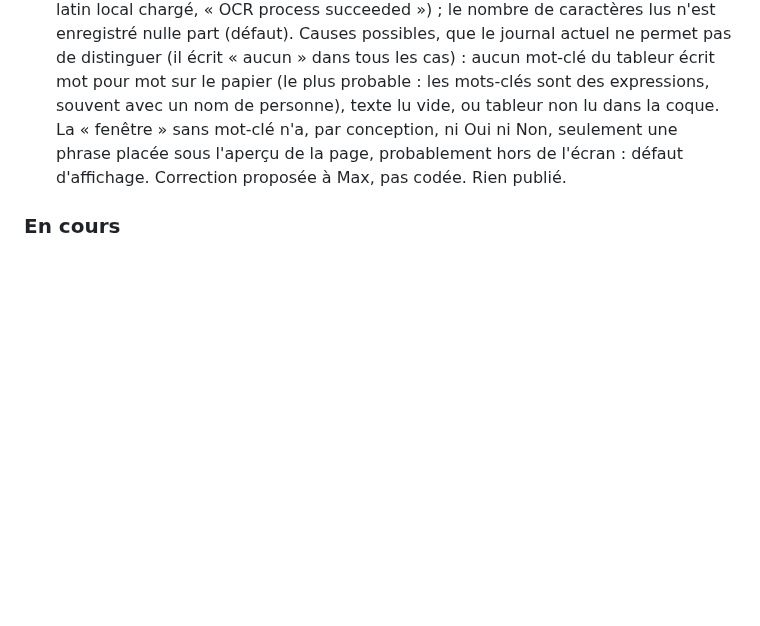
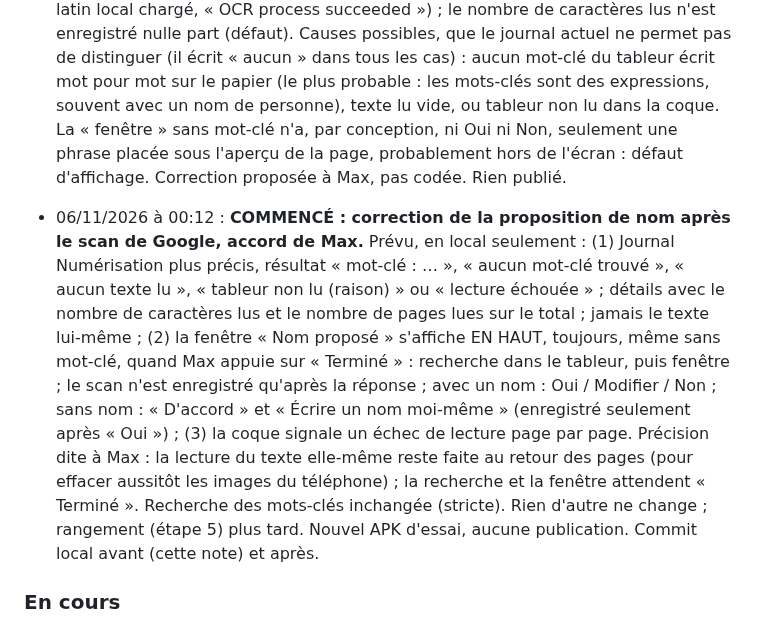
Before and after one commit to maxlavegie-dev/cap, a Markdown page: JOURNAL_DE_BORD.md, the part around the change. Drawn GitHub-style; blank space fills up the shorter version.

Commit message:
Journal : debut de la correction de la proposition de nom
Co-Authored-By: Claude Opus 5.5 <noreply@anthropic.com>

```diff
--- a/JOURNAL_DE_BORD.md
+++ b/JOURNAL_DE_BORD.md
@@ -352,6 +352,8 @@ Zencoder note chaque étape dans ce journal AVANT de la commencer. Jamais deux o
 
 - 06/11/2026 à 00:06 : **Essai de `cap-coque-essai-c11.apk` par Max (vrai document peu sensible) : scanner de Google RÉUSSI, mais aucune fenêtre de proposition de nom vue.** Le scanner de Google marche très bien (bords, nettoyage, dépôt dans 00_A_CLASSER) ; le scan est resté sous son nom SCAN-2026-11-06… (vers 00:01) ; Journal Numérisation : « Lecture du texte », résultat « aucun », nom proposé « aucun », ancien nom = nom retenu, réponse « sans réponse ». Recherche (lecture seule, journaux du téléphone filtrés sur ML Kit seulement, rien enregistré) : la lecture du texte a bien tourné sur le téléphone (00:01:28, modèle latin local chargé, « OCR process succeeded ») ; le nombre de caractères lus n'est enregistré nulle part (défaut). Causes possibles, que le journal actuel ne permet pas de distinguer (il écrit « aucun » dans tous les cas) : aucun mot-clé du tableur écrit mot pour mot sur le papier (le plus probable : les mots-clés sont des expressions, souvent avec un nom de personne), texte lu vide, ou tableur non lu dans la coque. La « fenêtre » sans mot-clé n'a, par conception, ni Oui ni Non, seulement une phrase placée sous l'aperçu de la page, probablement hors de l'écran : défaut d'affichage. Correction proposée à Max, pas codée. Rien publié.
 
+- 06/11/2026 à 00:12 : **COMMENCÉ : correction de la proposition de nom après le scan de Google, accord de Max.** Prévu, en local seulement : (1) Journal Numérisation plus précis, résultat « mot-clé : … », « aucun mot-clé trouvé », « aucun texte lu », « tableur non lu (raison) » ou « lecture échouée » ; détails avec le nombre de caractères lus et le nombre de pages lues sur le total ; jamais le texte lui-même ; (2) la fenêtre « Nom proposé » s'affiche EN HAUT, toujours, même sans mot-clé, quand Max appuie sur « Terminé » : recherche dans le tableur, puis fenêtre ; le scan n'est enregistré qu'après la réponse ; avec un nom : Oui / Modifier / Non ; sans nom : « D'accord » et « Écrire un nom moi-même » (enregistré seulement après « Oui ») ; (3) la coque signale un échec de lecture page par page. Précision dite à Max : la lecture du texte elle-même reste faite au retour des pages (pour effacer aussitôt les images du téléphone) ; la recherche et la fenêtre attendent « Terminé ». Recherche des mots-clés inchangée (stricte). Rien d'autre ne change ; rangement (étape 5) plus tard. Nouvel APK d'essai, aucune publication. Commit local avant (cette note) et après.
+
 ### En cours
 - Étape B (pont du micro) : testée sur émulateur sans erreur, en attente du test réel de Max sur son téléphone.
 - Étape C.1 : nouvel APK de diagnostic prêt (`Cap-coque-etapeC1-debug.apk`), avec une bannière dans l'écran de Cap (plus de fenêtre native) et une écriture dans un fichier du téléphone. En attente du nouveau test de Max pour voir enfin le détail exact de l'erreur, avant de corriger la vraie cause puis de continuer vers le scanner ML Kit et le vrai dépôt Drive (étape C.2).
```
